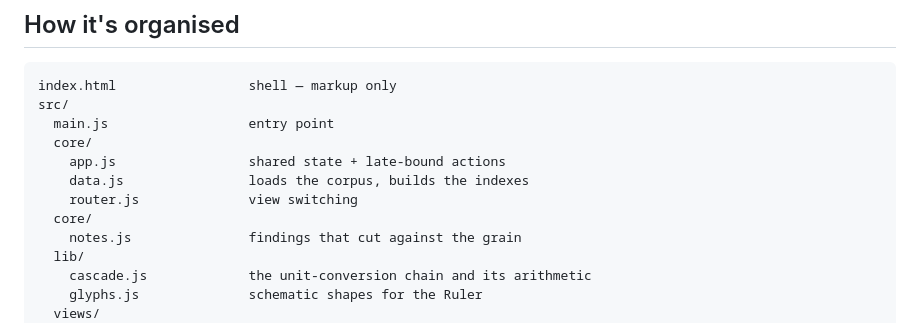
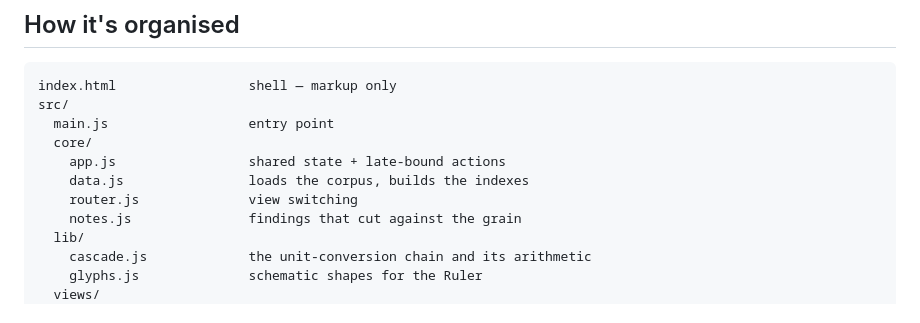
Before and after one commit to kaankoo/semicon, a Markdown page: README.md, the part around the change. GitHub-like rendering.

Commit message:
README: fix a duplicated core/ heading in the tree

```diff
--- a/README.md
+++ b/README.md
@@ -29,7 +29,6 @@ src/
     app.js                 shared state + late-bound actions
     data.js                loads the corpus, builds the indexes
     router.js              view switching
-  core/
     notes.js               findings that cut against the grain
   lib/
     cascade.js             the unit-conversion chain and its arithmetic
```
